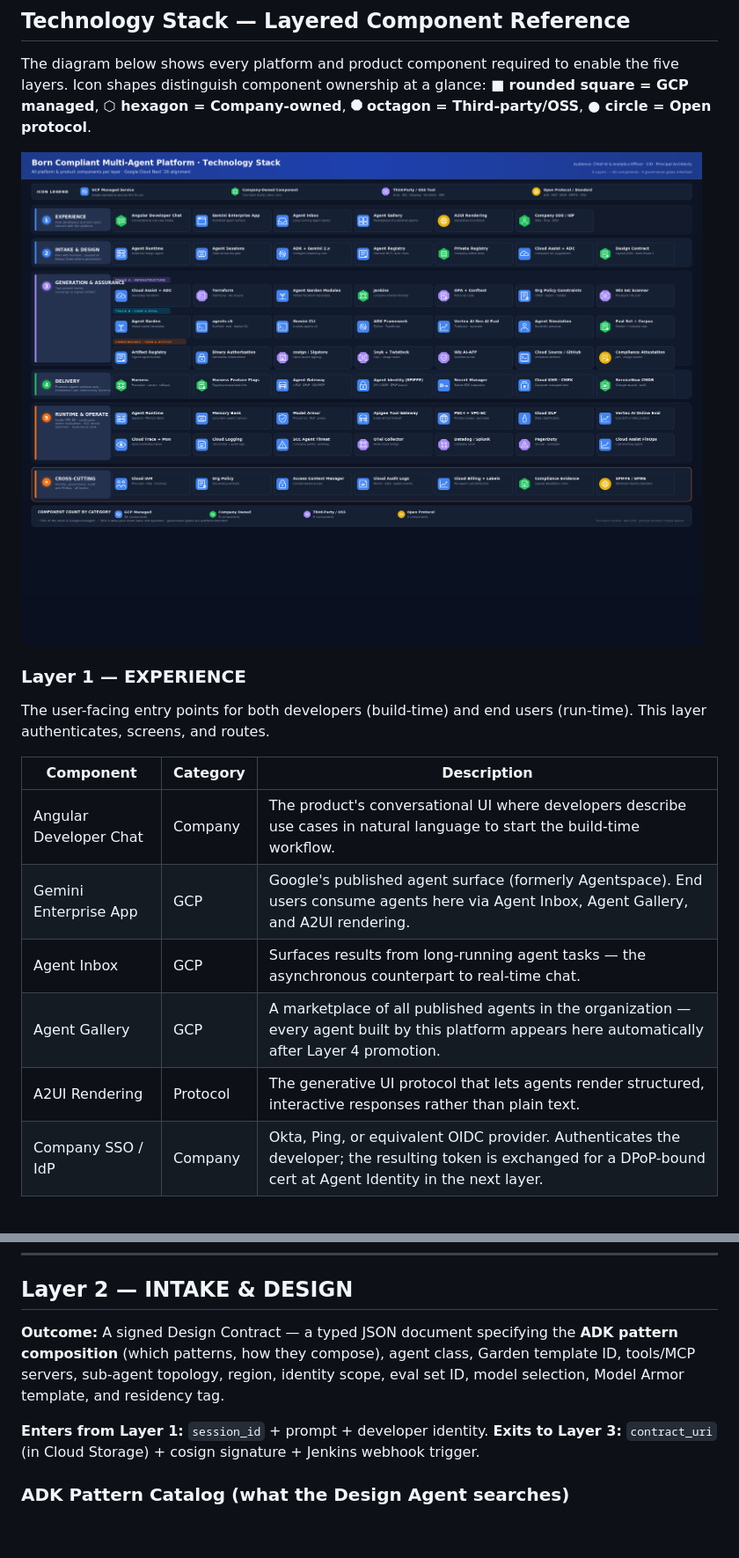
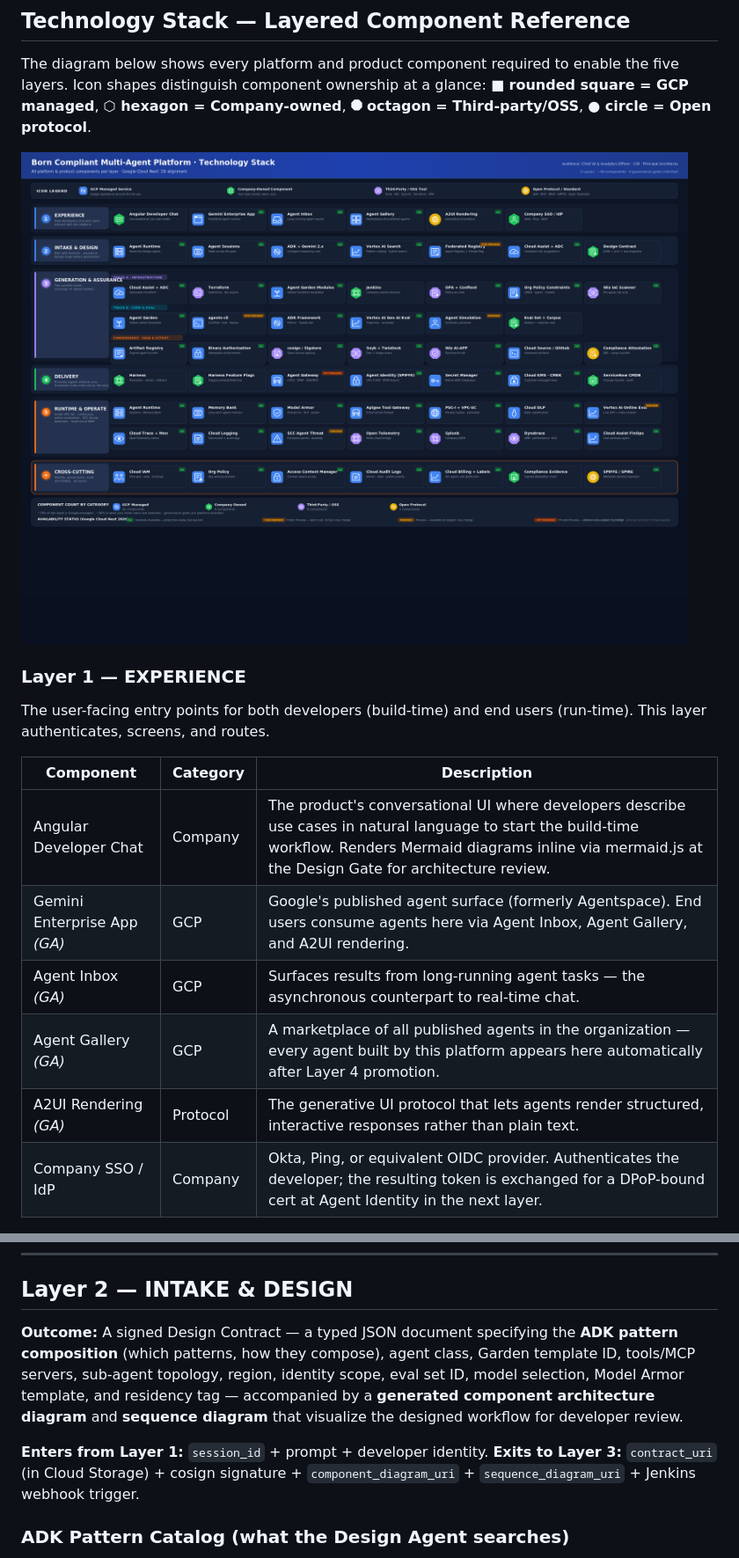
Before and after one commit to rnerurkar/engen, a Markdown page: born-compliant-platform-sequence-diagrams.md, 2 parts joined by grey strips. Shown: that part at 88% size. Rendered like a GitHub page; pictures changed too: born-compliant-platform-tech-stack.png; blank space fills up the shorter version.

Commit message:
Update platform diagrams and add architecture image

```diff
--- a/born-compliant-platform-sequence-diagrams.md
+++ b/born-compliant-platform-sequence-diagrams.md
@@ -52,11 +52,11 @@ The user-facing entry points for both developers (build-time) and end users (run
 
 | Component | Category | Description |
 |---|---|---|
-| Angular Developer Chat | Company | The product's conversational UI where developers describe use cases in natural language to start the build-time workflow. |
-| Gemini Enterprise App | GCP | Google's published agent surface (formerly Agentspace). End users consume agents here via Agent Inbox, Agent Gallery, and A2UI rendering. |
-| Agent Inbox | GCP | Surfaces results from long-running agent tasks — the asynchronous counterpart to real-time chat. |
-| Agent Gallery | GCP | A marketplace of all published agents in the organization — every agent built by this platform appears here automatically after Layer 4 promotion. |
-| A2UI Rendering | Protocol | The generative UI protocol that lets agents render structured, interactive responses rather than plain text. |
+| Angular Developer Chat | Company | The product's conversational UI where developers describe use cases in natural language to start the build-time workflow. Renders Mermaid diagrams inline via mermaid.js at the Design Gate for architecture review. |
+| Gemini Enterprise App *(GA)* | GCP | Google's published agent surface (formerly Agentspace). End users consume agents here via Agent Inbox, Agent Gallery, and A2UI rendering. |
+| Agent Inbox *(GA)* | GCP | Surfaces results from long-running agent tasks — the asynchronous counterpart to real-time chat. |
+| Agent Gallery *(GA)* | GCP | A marketplace of all published agents in the organization — every agent built by this platform appears here automatically after Layer 4 promotion. |
+| A2UI Rendering *(GA)* | Protocol | The generative UI protocol that lets agents render structured, interactive responses rather than plain text. |
 | Company SSO / IdP | Company | Okta, Ping, or equivalent OIDC provider. Authenticates the developer; the resulting token is exchanged for a DPoP-bound cert at Agent Identity in the next layer. |
 
 ### Layer 2 — INTAKE & DESIGN
@@ -238,10 +237,10 @@ sequenceDiagram
 
 ## Layer 2 — INTAKE & DESIGN
 
-**Outcome:** A signed Design Contract — a typed JSON document specifying the **ADK pattern composition** (which patterns, how they compose), agent class, Garden template ID, tools/MCP servers, sub-agent topology, region, identity scope, eval set ID, model selection, Model Armor template, and residency tag.
+**Outcome:** A signed Design Contract — a typed JSON document specifying the **ADK pattern composition** (which patterns, how they compose), agent class, Garden template ID, tools/MCP servers, sub-agent topology, region, identity scope, eval set ID, model selection, Model Armor template, and residency tag — accompanied by a **generated component architecture diagram** and **sequence diagram** that visualize the designed workflow for developer review.
 
 **Enters from Layer 1:** `session_id` + prompt + developer identity.
-**Exits to Layer 3:** `contract_uri` (in Cloud Storage) + cosign signature + Jenkins webhook trigger.
+**Exits to Layer 3:** `contract_uri` (in Cloud Storage) + cosign signature + `component_diagram_uri` + `sequence_diagram_uri` + Jenkins webhook trigger.
 
 ### ADK Pattern Catalog (what the Design Agent searches)
 
```
Also changed, not shown: other parts of born-compliant-platform-sequence-diagrams.md (+101 -89 lines), born-compliant-platform-architecture.png (added).
